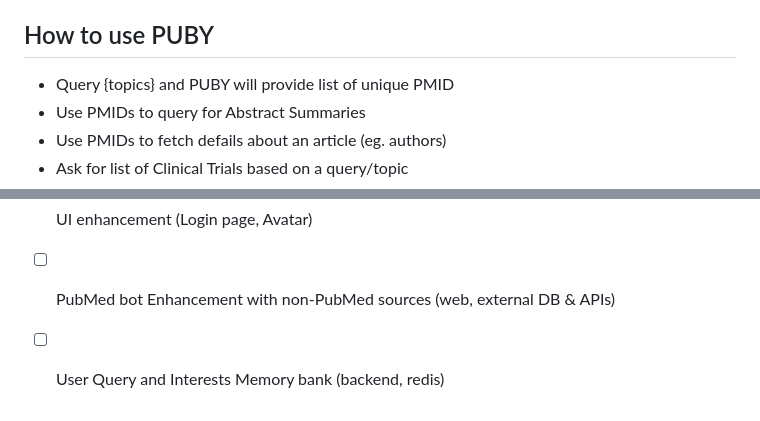
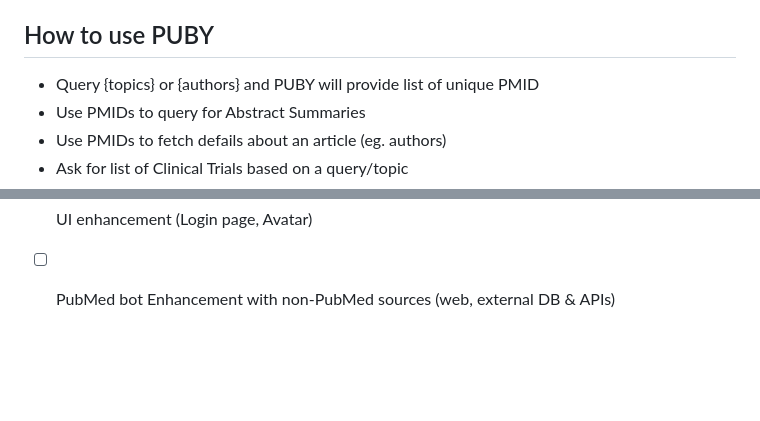
Before and after one commit to wbsuh/pubmedchat-sb, a Markdown page: README.md, 2 parts joined by grey strips. Drawn GitHub-style; blank space fills up the shorter version.

```diff
--- a/README.md
+++ b/README.md
@@ -78,7 +78,7 @@ The primary goals for the chat application are to provide:
 - Typing indicator for User/Bot
 
 ## How to use PUBY
-- Query {topics} and PUBY will provide list of unique PMID
+- Query {topics} or {authors} and PUBY will provide list of unique PMID
 - Use PMIDs to query for Abstract Summaries
 - Use PMIDs to fetch defails about an article (eg. authors)
 - Ask for list of Clinical Trials based on a query/topic
@@ -95,4 +95,3 @@ The primary goals for the chat application are to provide:
 - [ ] Message Formatting for chatbot responses
 - [ ] UI enhancement (Login page, Avatar)
 - [ ] PubMed bot Enhancement with non-PubMed sources (web, external DB & APIs)
-- [ ] User Query and Interests Memory bank (backend, redis)
```
